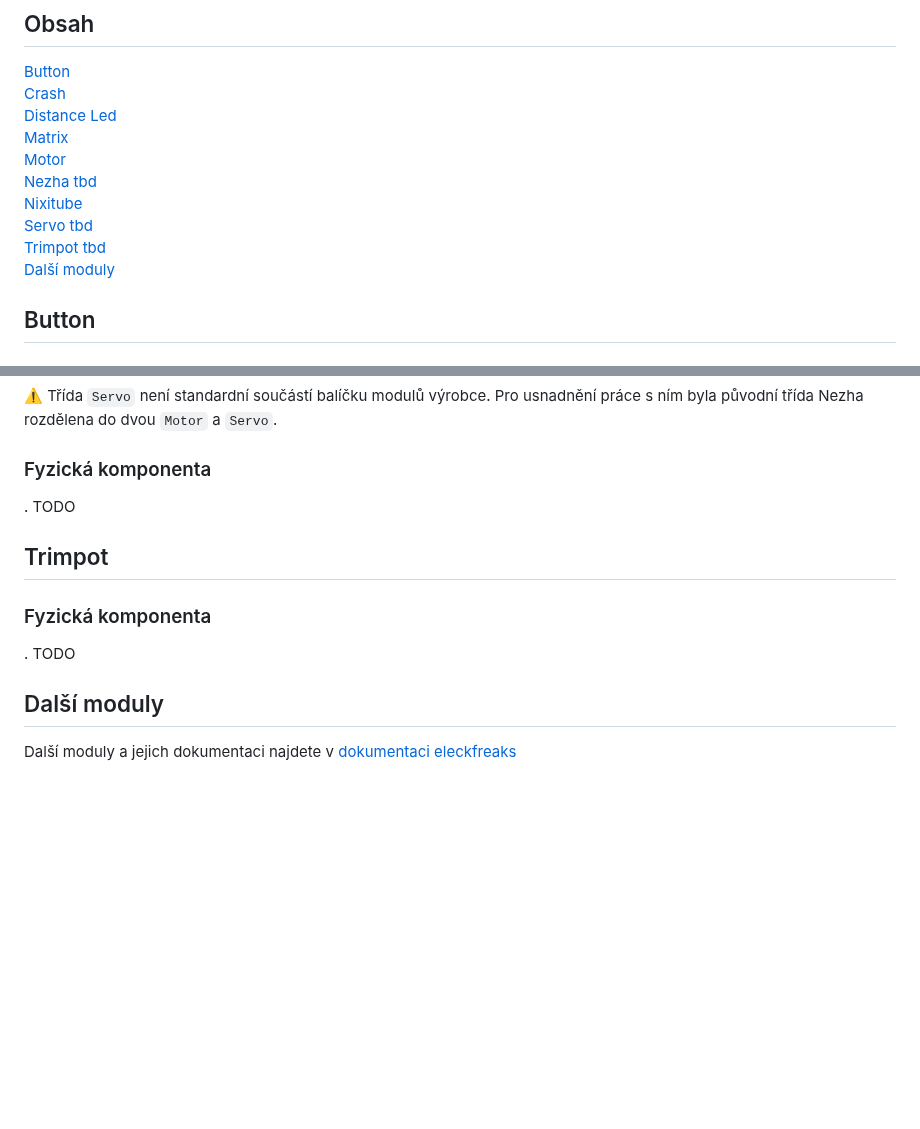
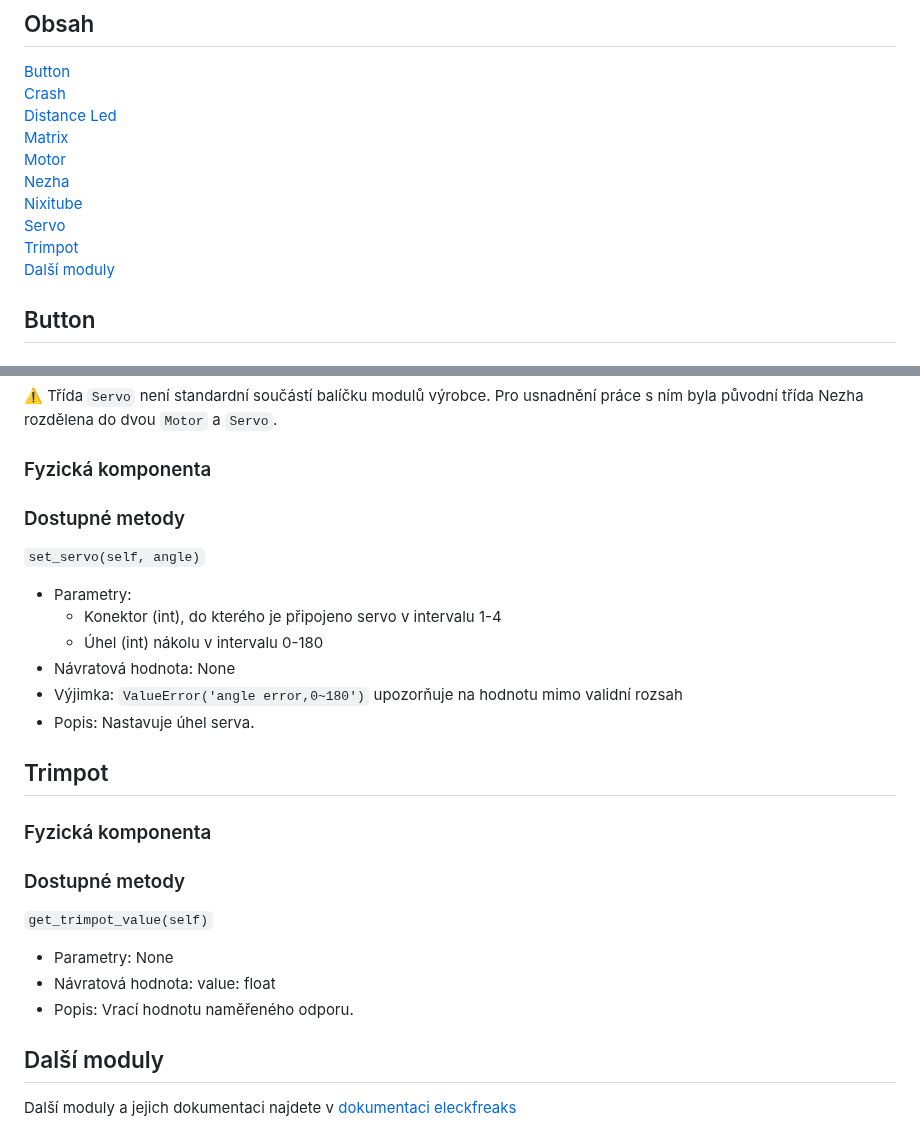
Before and after one commit to denisa-mat/BP-microbit, a Markdown page: README.md, 2 parts joined by grey strips. Drawn GitHub-style; blank space fills up the shorter version.

```diff
--- a/README.md
+++ b/README.md
@@ -19,10 +19,10 @@ from microbit import foo
 [Led](#led)
 [Matrix](#matrix)
 [Motor](#motor)
-[Nezha tbd](#nezha)
+[Nezha](#nezha)
 [Nixitube](#nixietube)
-[Servo tbd](#servo)
-[Trimpot tbd](#trimpot)
+[Servo](#servo)
+[Trimpot](#trimpot)
 [Další moduly](#more)
 ## Button <a name="button"></a>
 ### Fyzická komponenta
@@ -249,11 +285,22 @@ TODO
 ## Servo <a name="servo"></a>
 :warning: Třída `Servo` není standardní součástí balíčku modulů výrobce. Pro usnadnění práce s ním byla původní třída Nezha rozdělena do dvou `Motor` a `Servo`.
 ### Fyzická komponenta
-. TODO
+### Dostupné metody
+`set_servo(self, angle)`
+  * Parametry:
+    * Konektor (int), do kterého je připojeno servo v intervalu 1-4
+    * Úhel (int) nákolu v intervalu 0-180
+  * Návratová hodnota: None
+  * Výjimka: `ValueError('angle error,0~180')` upozorňuje na hodnotu mimo validní rozsah
+  * Popis: Nastavuje úhel serva.
 
 ## Trimpot <a name="trimpot"></a>
 ### Fyzická komponenta
-. TODO
+### Dostupné metody
+`get_trimpot_value(self)`
+  * Parametry: None
+  * Návratová hodnota: value: float
+  * Popis: Vrací hodnotu naměřeného odporu.
 
 ## Další moduly <a name="more"></a>
 Další moduly a jejich dokumentaci najdete v [dokumentaci eleckfreaks](https://www.elecfreaks.com/learn-en/microbitplanetX/index.html)
```
Also changed, not shown: other parts of README.md (+44 -8 lines).
